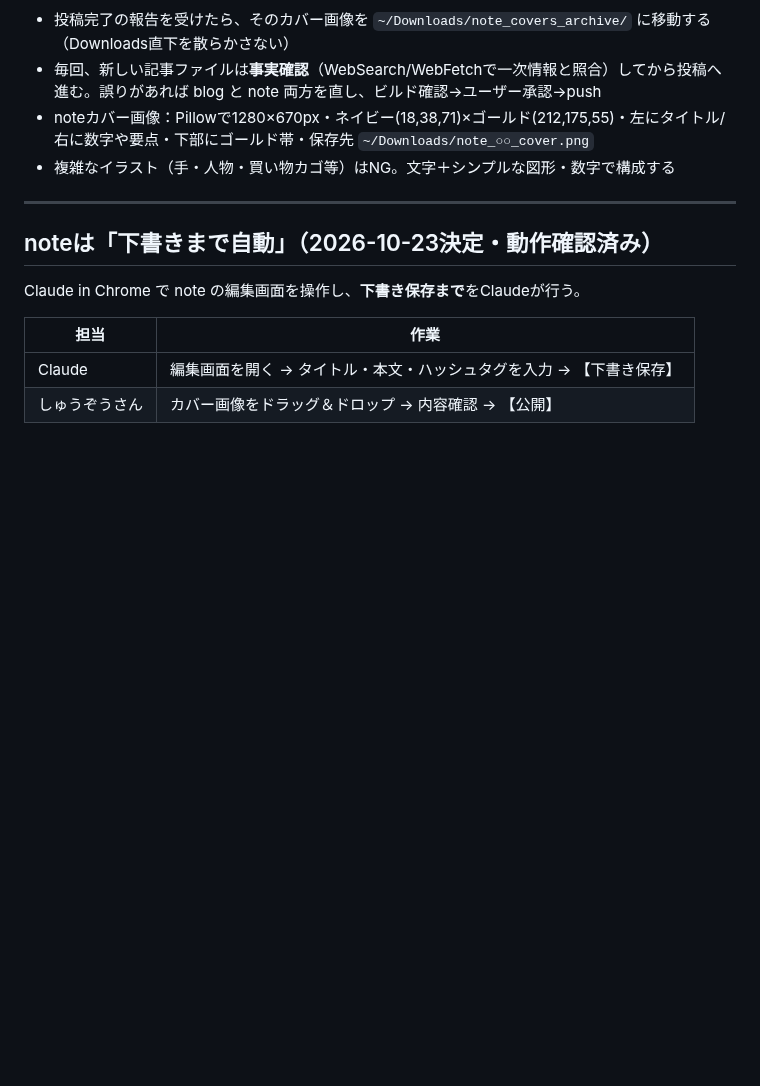
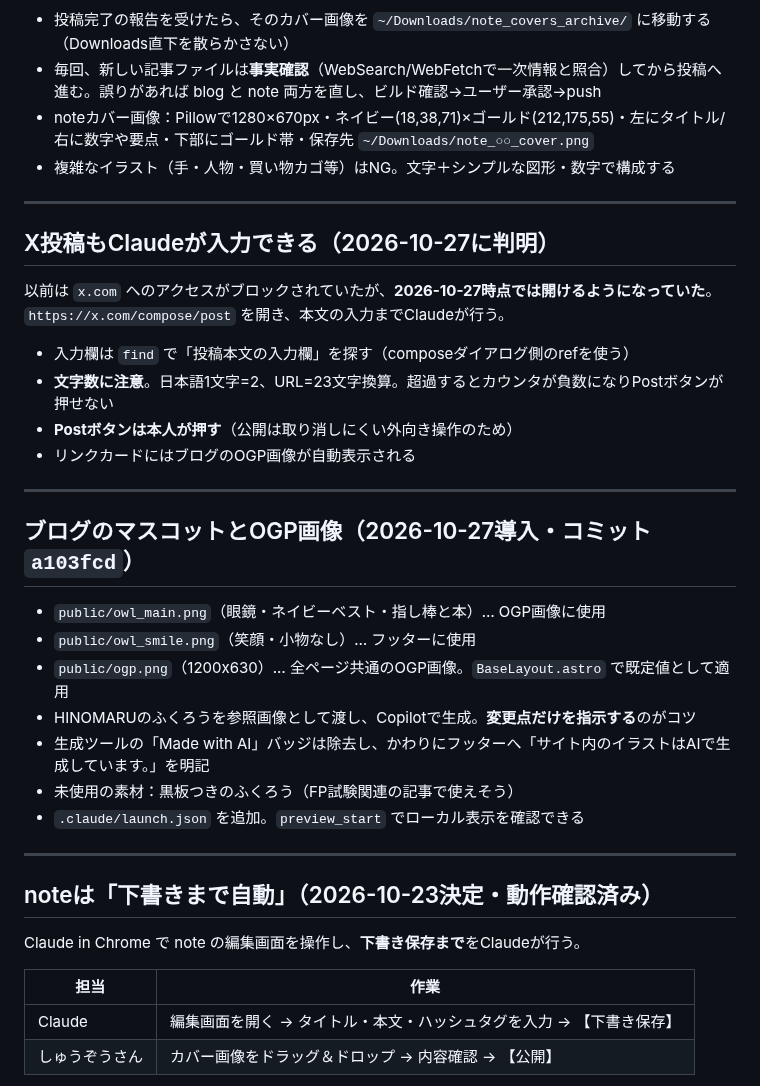
Before and after one commit to fp-hitorigoto/fp-hitorigoto, a Markdown page: docs/session_log_blog_note.md, the part around one of its changes. Drawn GitHub-style; blank space fills up the shorter version.

Commit message:
docs: X投稿の自動入力とマスコット導入を記録（第14版）
Co-Authored-By: Claude Opus 5 <noreply@anthropic.com>

```diff
--- a/docs/session_log_blog_note.md
+++ b/docs/session_log_blog_note.md
@@ -54,6 +54,29 @@
 - 毎回、新しい記事ファイルは**事実確認**（WebSearch/WebFetchで一次情報と照合）してから投稿へ進む。誤りがあれば blog と note 両方を直し、ビルド確認→ユーザー承認→push
 - noteカバー画像：Pillowで1280×670px・ネイビー(18,38,71)×ゴールド(212,175,55)・左にタイトル/右に数字や要点・下部にゴールド帯・保存先 `~/Downloads/note_○○_cover.png`
 - 複雑なイラスト（手・人物・買い物カゴ等）はNG。文字＋シンプルな図形・数字で構成する
+
+---
+
+## X投稿もClaudeが入力できる（2026-10-27に判明）
+
+以前は `x.com` へのアクセスがブロックされていたが、**2026-10-27時点では開けるようになっていた**。`https://x.com/compose/post` を開き、本文の入力までClaudeが行う。
+
+- 入力欄は `find` で「投稿本文の入力欄」を探す（composeダイアログ側のrefを使う）
+- **文字数に注意**。日本語1文字=2、URL=23文字換算。超過するとカウンタが負数になりPostボタンが押せない
+- **Postボタンは本人が押す**（公開は取り消しにくい外向き操作のため）
+- リンクカードにはブログのOGP画像が自動表示される
+
+---
+
+## ブログのマスコットとOGP画像（2026-10-27導入・コミット `a103fcd`）
+
+- `public/owl_main.png`（眼鏡・ネイビーベスト・指し棒と本）… OGP画像に使用
+- `public/owl_smile.png`（笑顔・小物なし）… フッターに使用
+- `public/ogp.png`（1200x630）… 全ページ共通のOGP画像。`BaseLayout.astro` で既定値として適用
+- HINOMARUのふくろうを参照画像として渡し、Copilotで生成。**変更点だけを指示する**のがコツ
+- 生成ツールの「Made with AI」バッジは除去し、かわりにフッターへ「サイト内のイラストはAIで生成しています。」を明記
+- 未使用の素材：黒板つきのふくろう（FP試験関連の記事で使えそう）
+- `.claude/launch.json` を追加。`preview_start` でローカル表示を確認できる
 
 ---
 
```
Also changed, not shown: other parts of docs/session_log_blog_note.md (+1 -1 lines).
